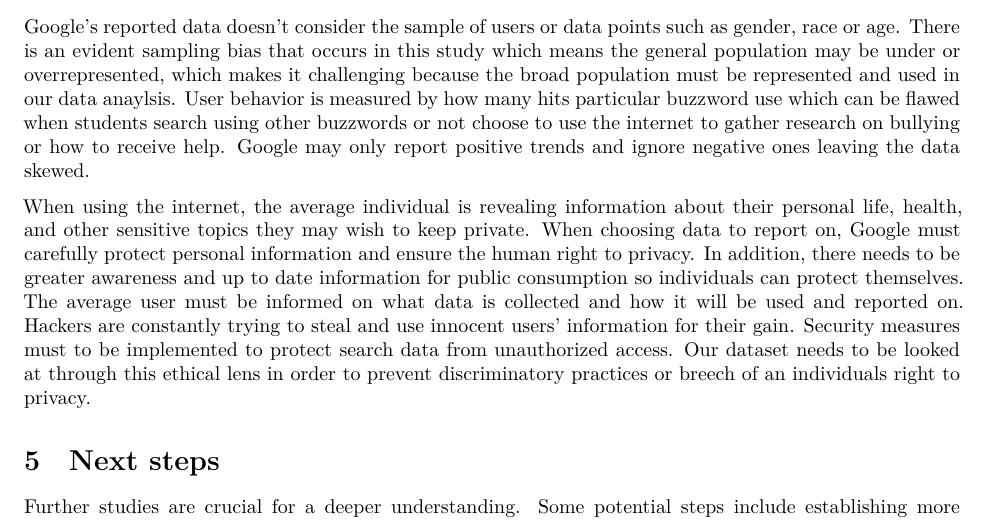
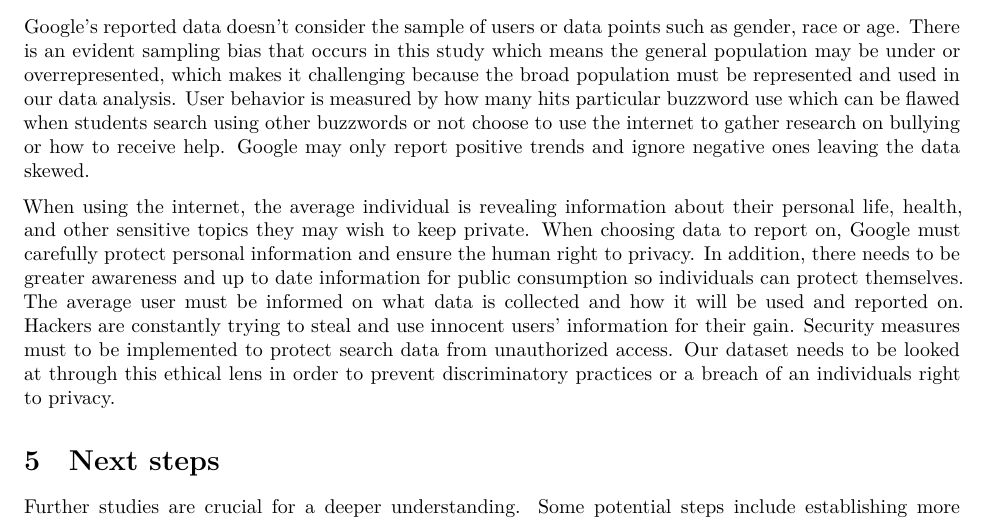
Before and after one commit to AnnieYan0807/Analysis-on-The-COVID-19-Pandemic-Disrupted-Both-School-Bullying-and-Cyberbullying, a Quarto document (Outputs/Paper/paper.qmd): part of page 9 of 10, cut so that both start at the same text. Rendered offline with R 4.5, knitr and Pandoc in place of Quarto, then LaTeX, with nearby package versions.

Commit message:
Update paper.qmd

```diff
--- a/Outputs/Paper/paper.qmd
+++ b/Outputs/Paper/paper.qmd
@@ -268,9 +268,9 @@ In conclusion, our study has some limitations that should be taken into account
 
 ## Bias
 
-Google's reported data doesn't consider the sample of users or data points such as gender, race or age. There is an evident sampling bias that occurs in this study which means the general population may be under or overrepresented, which makes it challenging because the broad population must be represented and used in our data anaylsis. User behavior is measured by how many hits particular buzzword use which can be flawed when students search using other buzzwords or not choose to use the internet to gather research on bullying or how to receive help. Google may only report positive trends and ignore negative ones leaving the data skewed.
+Google's reported data doesn't consider the sample of users or data points such as gender, race or age. There is an evident sampling bias that occurs in this study which means the general population may be under or overrepresented, which makes it challenging because the broad population must be represented and used in our data analysis. User behavior is measured by how many hits particular buzzword use which can be flawed when students search using other buzzwords or not choose to use the internet to gather research on bullying or how to receive help. Google may only report positive trends and ignore negative ones leaving the data skewed.
 
-When using the internet, the average individual is revealing information about their personal life, health, and other sensitive topics they may wish to keep private. When choosing data to report on, Google must carefully protect personal information and ensure the human right to privacy. In addition, there needs to be greater awareness and up to date information for public consumption so individuals can protect themselves.  The average user must be informed on what data is collected and how it will be used and reported on. Hackers are constantly trying to steal and use innocent users' information for their gain. Security measures must to be implemented to protect search data from unauthorized access. Our dataset needs to be looked at through this ethical lens in order to prevent discriminatory practices or breech of an individuals right to privacy.
+When using the internet, the average individual is revealing information about their personal life, health, and other sensitive topics they may wish to keep private. When choosing data to report on, Google must carefully protect personal information and ensure the human right to privacy. In addition, there needs to be greater awareness and up to date information for public consumption so individuals can protect themselves.  The average user must be informed on what data is collected and how it will be used and reported on. Hackers are constantly trying to steal and use innocent users' information for their gain. Security measures must to be implemented to protect search data from unauthorized access. Our dataset needs to be looked at through this ethical lens in order to prevent discriminatory practices or a breach of an individuals right to privacy.
 
 # Next steps
 
```
